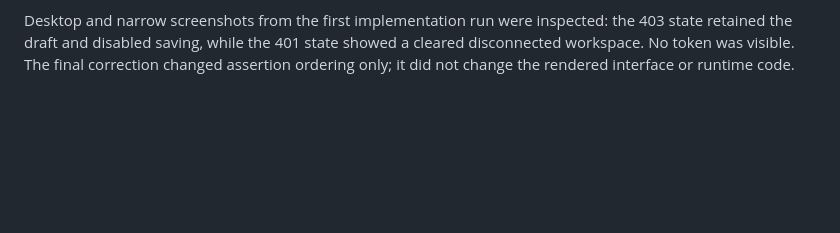
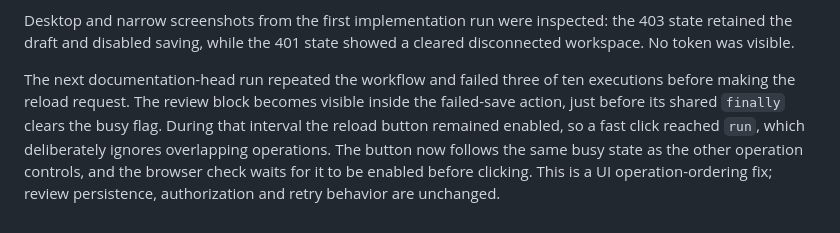
Before and after one commit to harshaattili-human/reconledger, a Markdown page: docs/secured-review-interface.md, the part around the change. Drawn GitHub-style; blank space fills up the shorter version.

Commit message:
Disable review reload while an operation finishes

```diff
--- a/docs/secured-review-interface.md
+++ b/docs/secured-review-interface.md
@@ -178,5 +178,13 @@ claim. The browser used Chromium 151.0.7922.34 on hosted Ubuntu 24.04.
 
 Desktop and narrow screenshots from the first implementation run were inspected:
 the 403 state retained the draft and disabled saving, while the 401 state showed a
-cleared disconnected workspace. No token was visible. The final correction changed
-assertion ordering only; it did not change the rendered interface or runtime code.
+cleared disconnected workspace. No token was visible.
+
+The next documentation-head run repeated the workflow and failed three of ten
+executions before making the reload request. The review block becomes visible inside
+the failed-save action, just before its shared `finally` clears the busy flag. During
+that interval the reload button remained enabled, so a fast click reached `run`,
+which deliberately ignores overlapping operations. The button now follows the same
+busy state as the other operation controls, and the browser check waits for it to
+be enabled before clicking. This is a UI operation-ordering fix; review persistence,
+authorization and retry behavior are unchanged.
```
